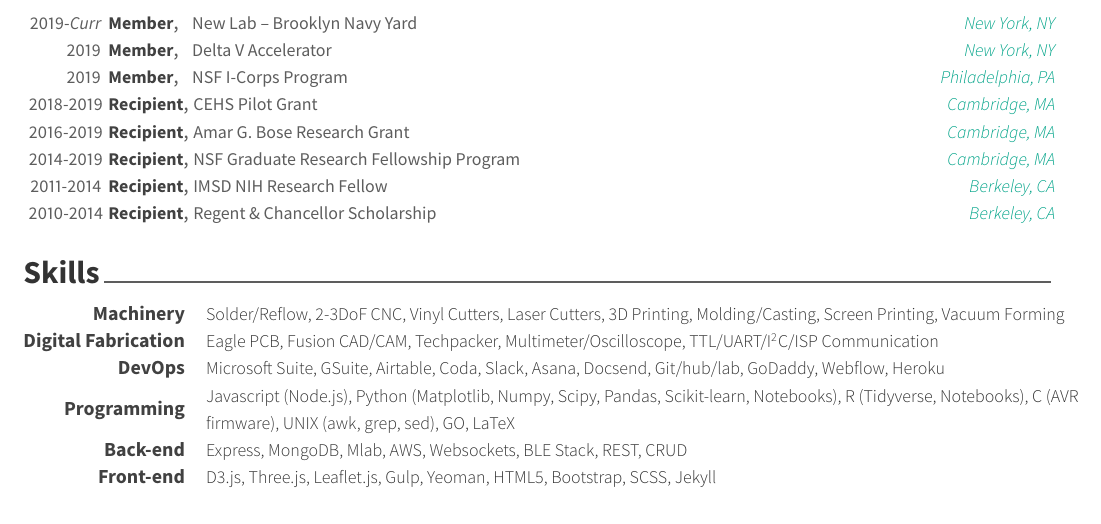
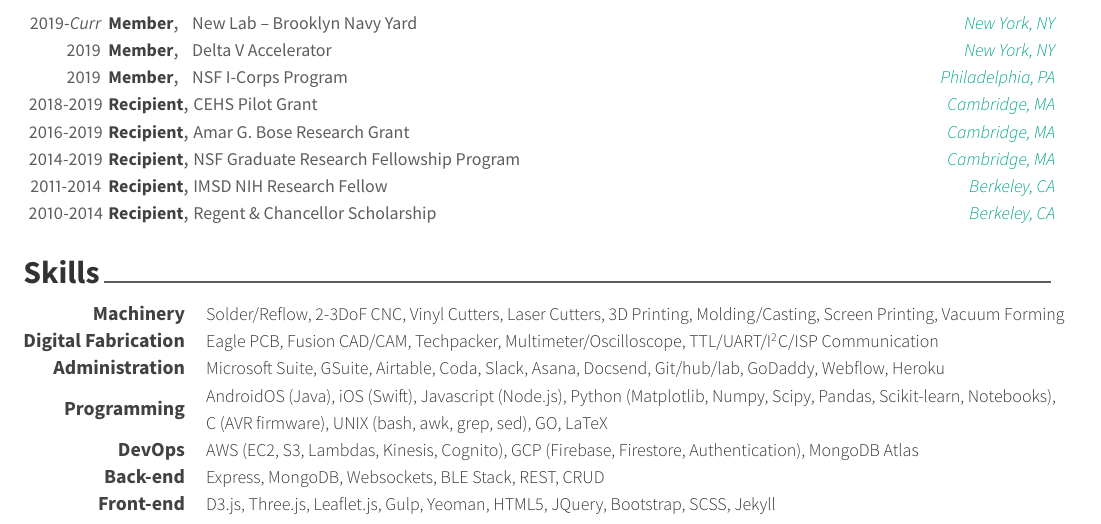
Before and after one commit to mrsunny0/resume-cv, a LaTeX CV (resume/resume.tex, which reads components/skills.tex): part of page 2 of 2, cut so that both start at the same text. The pictures show the PDF file resume/resume.pdf that the author committed with the source.

Commit message:
updating resume with new software skills

```diff
--- a/components/skills.tex
+++ b/components/skills.tex
@@ -21,23 +21,29 @@
 
 %---------------------------------------------------------
   \cvskill
-    {DevOps} % Category
+    {Administration} % Category
     {Microsoft Suite, GSuite, Airtable, Coda, Slack, Asana, Docsend, Git/hub/lab, GoDaddy, Webflow, Heroku} % Skills
 
 %---------------------------------------------------------
   \cvskill
     {Programming} % Category
-    {Javascript (Node.js), Python (Matplotlib, Numpy, Scipy, Pandas, Scikit-learn, Notebooks), R (Tidyverse, Notebooks), C (AVR firmware), UNIX (awk, grep, sed), GO, LaTeX} % Skills
+    {AndroidOS (Java), iOS (Swift), Javascript (Node.js), Python (Matplotlib, Numpy, Scipy, Pandas, Scikit-learn, Notebooks),\newline C (AVR firmware), UNIX (bash, awk, grep, sed), GO, LaTeX} % Skills
+    % R (Tidyverse, Notebooks),
+
+%---------------------------------------------------------
+  \cvskill
+    {DevOps} % Category
+    {AWS (EC2, S3, Lambdas, Kinesis, Cognito), GCP (Firebase, Firestore, Authentication), MongoDB Atlas} % Skills
 
 %---------------------------------------------------------
   \cvskill
     {Back-end} % Category
-    {Express, MongoDB, Mlab, AWS, Websockets, BLE Stack, REST, CRUD} % Skills
+    {Express, MongoDB, Websockets, BLE Stack, REST, CRUD} % Skills
 
 %---------------------------------------------------------
   \cvskill
     {Front-end} % Category
-    {D3.js, Three.js, Leaflet.js, Gulp, Yeoman, HTML5, Bootstrap, SCSS, Jekyll} % Skills
+    {D3.js, Three.js, Leaflet.js, Gulp, Yeoman, HTML5, JQuery, Bootstrap, SCSS, Jekyll} % Skills
 
 %---------------------------------------------------------
 \end{cvskills}
```
Also changed, not shown: resume/resume.pdf.
